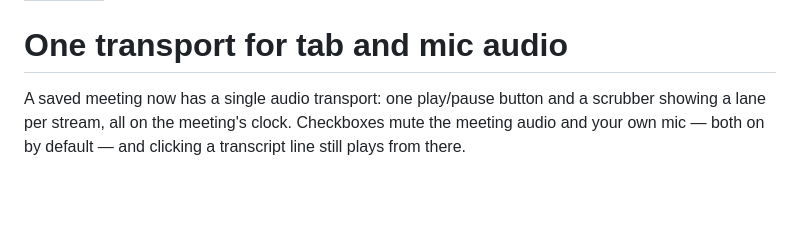
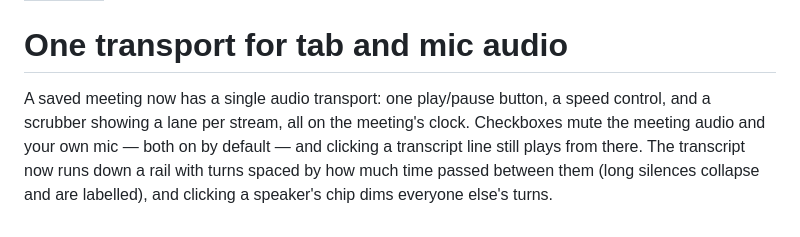
Before and after one commit to xav-ie/scribe, a Markdown page: .changeset/one_transport.md, the part around the change. Rendered like a GitHub page; blank space fills up the shorter version.

```diff
--- a/.changeset/one_transport.md
+++ b/.changeset/one_transport.md
@@ -4,4 +4,4 @@ default: patch
 
 # One transport for tab and mic audio
 
-A saved meeting now has a single audio transport: one play/pause button and a scrubber showing a lane per stream, all on the meeting's clock. Checkboxes mute the meeting audio and your own mic — both on by default — and clicking a transcript line still plays from there.
+A saved meeting now has a single audio transport: one play/pause button, a speed control, and a scrubber showing a lane per stream, all on the meeting's clock. Checkboxes mute the meeting audio and your own mic — both on by default — and clicking a transcript line still plays from there. The transcript now runs down a rail with turns spaced by how much time passed between them (long silences collapse and are labelled), and clicking a speaker's chip dims everyone else's turns.
```
Also changed, not shown: README.md (+1 -1 lines), assets/web-ui.png, 1 other file.
